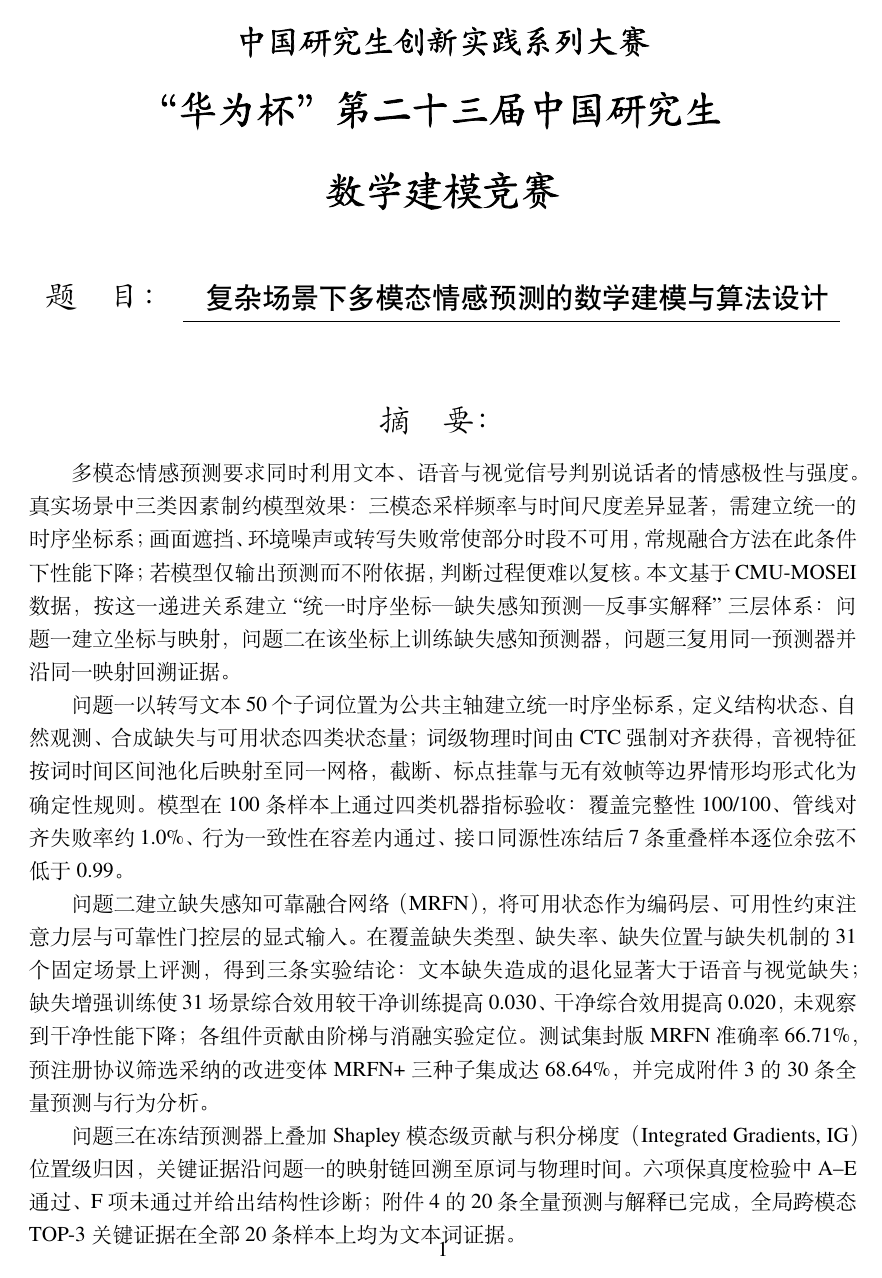
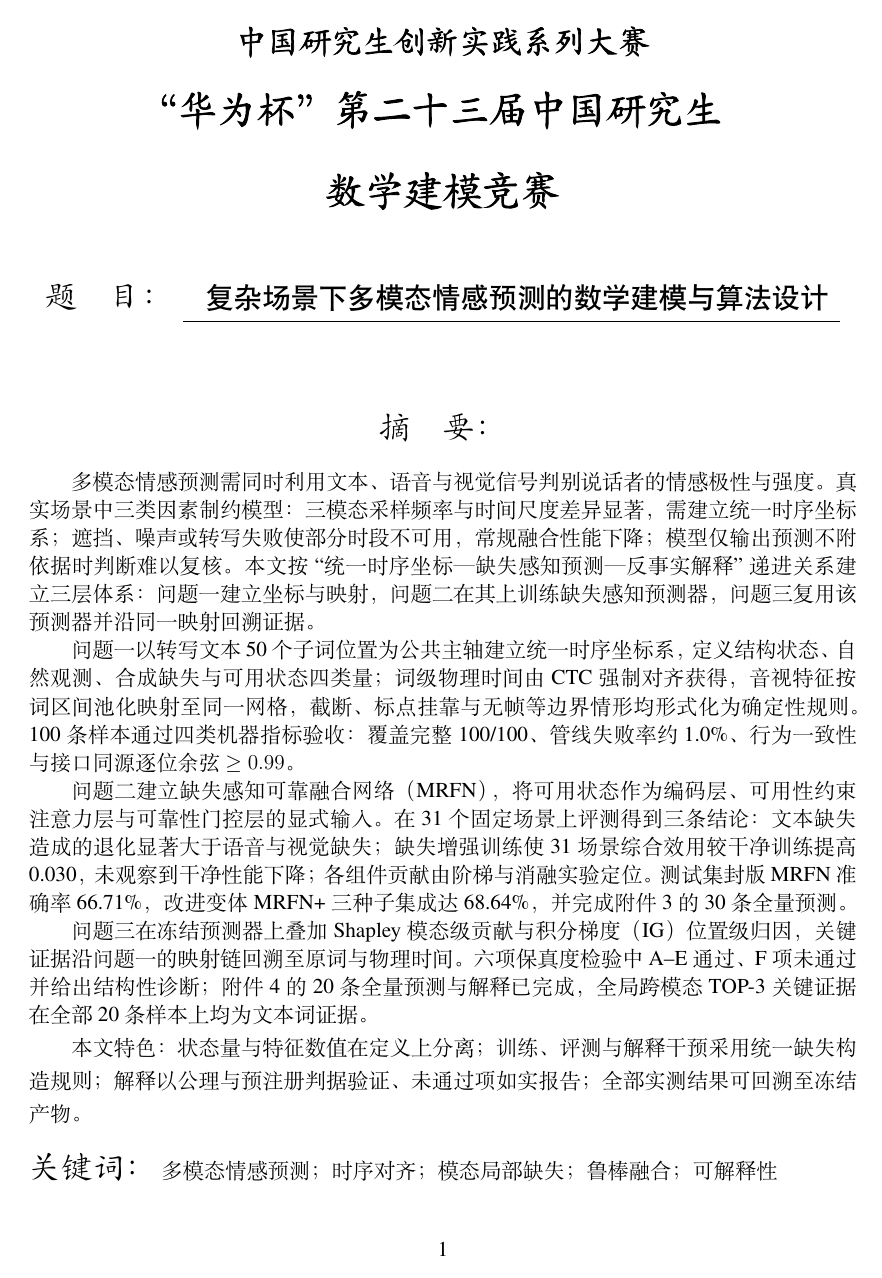
Before and after one commit to cuber671/CUMCM, a LaTeX thesis (paper/latex/main.tex): page 2 of 50 before the commit and page 2 of 49 after it. Compiled offline with XeLaTeX; a missing font is replaced by an installed copy or a similar font.

Commit message:
docs(paper): 摘要压缩——内容精简 + 行距收紧，摘要不再跨页
主要修改：

1. 内容精简：
   - 段落1：移除冗余修饰，'多模态情感预测要求' → '多模态情感预测需' 等
   - 段落2：验收指标部分压缩为一行
   - 段落3：删除'覆盖缺失类型、缺失率、缺失位置与缺失机制的'冗余前缀
   - 段落3：删除'干净综合效用提高 0.020'的并列（同义信息）
   - 段落3：删除'并完成附件3 的 30 条全量预测与行为分析'中的'与行为分析'
   - 段落5：'本文的特色在于' → '本文特色'

2. 行距控制：在摘要内容外层包 {\linespread{1.1}\selectfont ...}
   - 默认是 1.3 的倍数关系
   - 1.1 显著压缩行间空白，但不挤压

3. Integrated Gradients 全称缩写为 IG（已在正文中前出现，本节用缩写）

最终：摘要 + 关键词完整显示在第 1 页（无跨页），总页数 50 → 49。

Co-Authored-By: Claude Code <noreply@anthropic.com>

```diff
--- a/paper/latex/main.tex
+++ b/paper/latex/main.tex
@@ -19,15 +19,16 @@
 
 %% ============ 摘要页 ============
 \begin{abstract}
-多模态情感预测要求同时利用文本、语音与视觉信号判别说话者的情感极性与强度。真实场景中三类因素制约模型效果：三模态采样频率与时间尺度差异显著，需建立统一的时序坐标系；画面遮挡、环境噪声或转写失败常使部分时段不可用，常规融合方法在此条件下性能下降；若模型仅输出预测而不附依据，判断过程便难以复核。本文基于 CMU-MOSEI 数据，按这一递进关系建立``统一时序坐标—缺失感知预测—反事实解释''三层体系：问题一建立坐标与映射，问题二在该坐标上训练缺失感知预测器，问题三复用同一预测器并沿同一映射回溯证据。
+{\linespread{1.1}\selectfont
+多模态情感预测需同时利用文本、语音与视觉信号判别说话者的情感极性与强度。真实场景中三类因素制约模型：三模态采样频率与时间尺度差异显著，需建立统一时序坐标系；遮挡、噪声或转写失败使部分时段不可用，常规融合性能下降；模型仅输出预测不附依据时判断难以复核。本文按``统一时序坐标—缺失感知预测—反事实解释''递进关系建立三层体系：问题一建立坐标与映射，问题二在其上训练缺失感知预测器，问题三复用该预测器并沿同一映射回溯证据。
 
-问题一以转写文本 50 个子词位置为公共主轴建立统一时序坐标系，定义结构状态、自然观测、合成缺失与可用状态四类状态量；词级物理时间由 CTC 强制对齐获得，音视特征按词时间区间池化后映射至同一网格，截断、标点挂靠与无有效帧等边界情形均形式化为确定性规则。模型在 100 条样本上通过四类机器指标验收：覆盖完整性 100/100、管线对齐失败率约 1.0\%、行为一致性在容差内通过、接口同源性冻结后 7 条重叠样本逐位余弦不低于 0.99。
+问题一以转写文本 50 个子词位置为公共主轴建立统一时序坐标系，定义结构状态、自然观测、合成缺失与可用状态四类量；词级物理时间由 CTC 强制对齐获得，音视特征按词区间池化映射至同一网格，截断、标点挂靠与无帧等边界情形均形式化为确定性规则。100 条样本通过四类机器指标验收：覆盖完整 100/100、管线失败率约 1.0\%、行为一致性与接口同源逐位余弦 $\ge 0.99$。
 
-问题二建立缺失感知可靠融合网络（MRFN），将可用状态作为编码层、可用性约束注意力层与可靠性门控层的显式输入。在覆盖缺失类型、缺失率、缺失位置与缺失机制的 31 个固定场景上评测，得到三条实验结论：文本缺失造成的退化显著大于语音与视觉缺失；缺失增强训练使 31 场景综合效用较干净训练提高 0.030、干净综合效用提高 0.020，未观察到干净性能下降；各组件贡献由阶梯与消融实验定位。测试集封版 MRFN 准确率 66.71\%，预注册协议筛选采纳的改进变体 MRFN+ 三种子集成达 68.64\%，并完成附件3 的 30 条全量预测与行为分析。
+问题二建立缺失感知可靠融合网络（MRFN），将可用状态作为编码层、可用性约束注意力层与可靠性门控层的显式输入。在 31 个固定场景上评测得到三条结论：文本缺失造成的退化显著大于语音与视觉缺失；缺失增强训练使 31 场景综合效用较干净训练提高 0.030，未观察到干净性能下降；各组件贡献由阶梯与消融实验定位。测试集封版 MRFN 准确率 66.71\%，改进变体 MRFN+ 三种子集成达 68.64\%，并完成附件3 的 30 条全量预测。
 
-问题三在冻结预测器上叠加 Shapley 模态级贡献与积分梯度（Integrated Gradients, IG）位置级归因，关键证据沿问题一的映射链回溯至原词与物理时间。六项保真度检验中 A--E 通过、F 项未通过并给出结构性诊断；附件4 的 20 条全量预测与解释已完成，全局跨模态 TOP-3 关键证据在全部 20 条样本上均为文本词证据。
+问题三在冻结预测器上叠加 Shapley 模态级贡献与积分梯度（IG）位置级归因，关键证据沿问题一的映射链回溯至原词与物理时间。六项保真度检验中 A--E 通过、F 项未通过并给出结构性诊断；附件4 的 20 条全量预测与解释已完成，全局跨模态 TOP-3 关键证据在全部 20 条样本上均为文本词证据。
 
-本文的特色在于：状态量与特征数值在定义上分离；训练、评测与解释干预采用统一的缺失构造规则；解释以公理与预注册判据验证、未通过项如实报告；全部实测结果可回溯至冻结产物。
+本文特色：状态量与特征数值在定义上分离；训练、评测与解释干预采用统一缺失构造规则；解释以公理与预注册判据验证、未通过项如实报告；全部实测结果可回溯至冻结产物。}
 
 \keywords{多模态情感预测；时序对齐；模态局部缺失；鲁棒融合；可解释性}
 \end{abstract}
```
Also changed, not shown: paper/latex/main.pdf.
